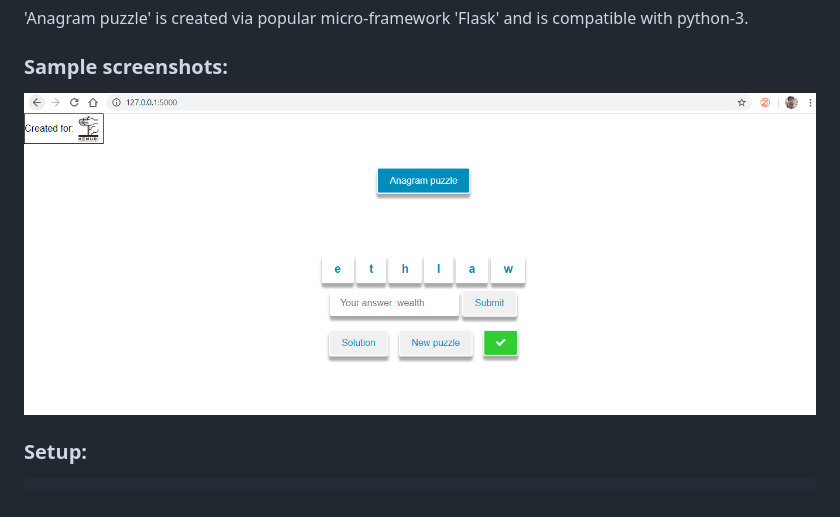
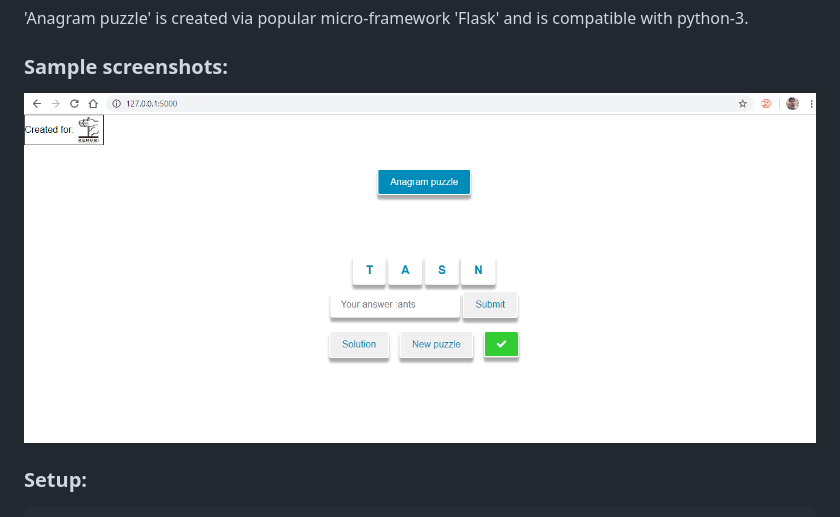
Before and after one commit to Shivanshu26shiv/kemuri_test, a Markdown page: README.md, the part around the change. GitHub-like rendering; pictures changed too: anagram_test.png (deleted), anagram_test_1.png (added).

```diff
--- a/README.md
+++ b/README.md
@@ -12,7 +12,7 @@
 <h3>Sample screenshots:</h3>
 
 <p align="center">
-  <img src="anagram_test.png" style="border:1px solid black" title="Sample image for Kemuri test" alt="Sample image for Kemuri test">
+  <img src="anagram_test_1.png" style="border:1px solid black" title="Sample image for Kemuri test" alt="Sample image for Kemuri test">
 </p>
 
 <h3>Setup:</h3>
```
Also changed, not shown: 1 other file.
